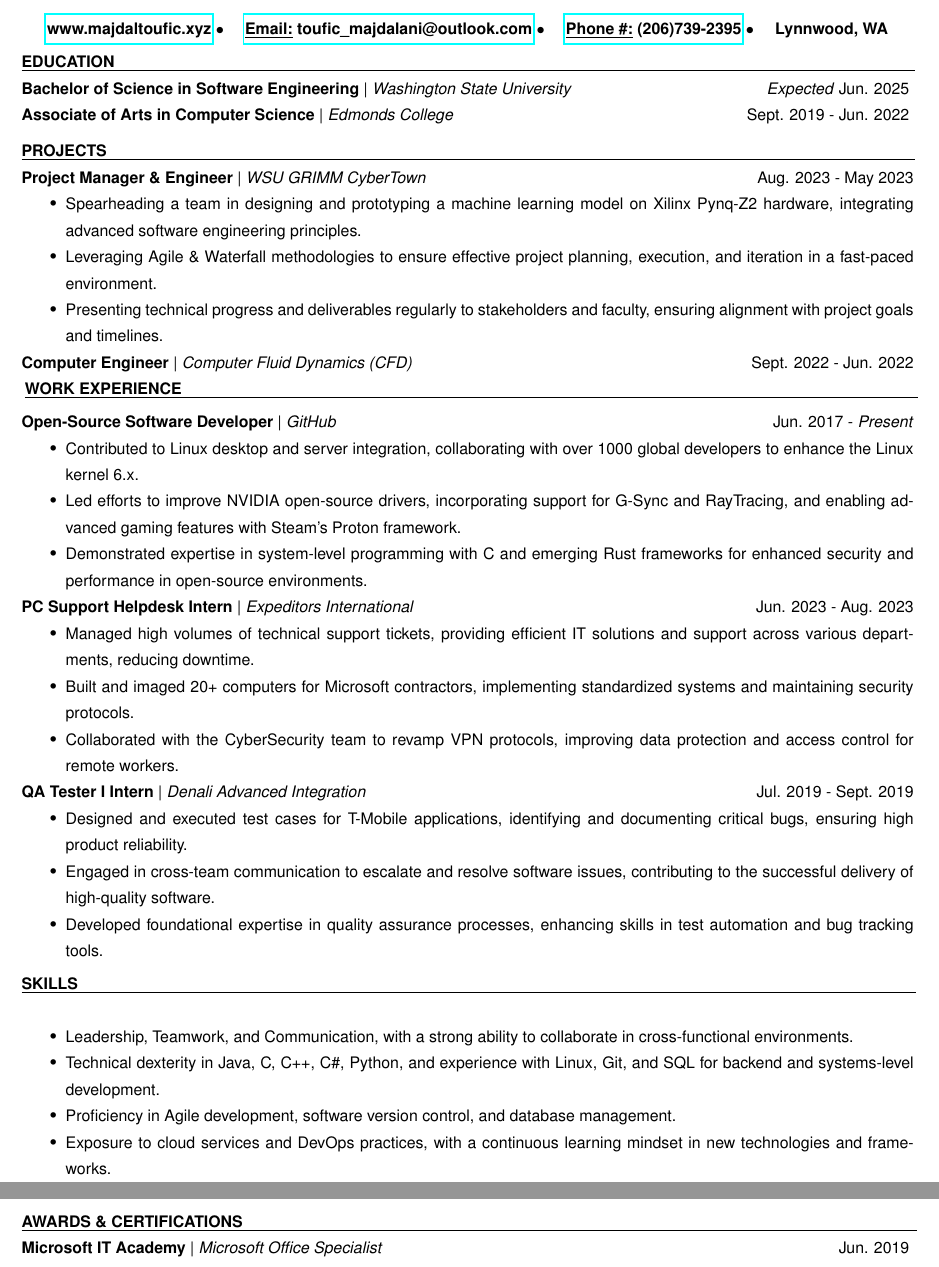
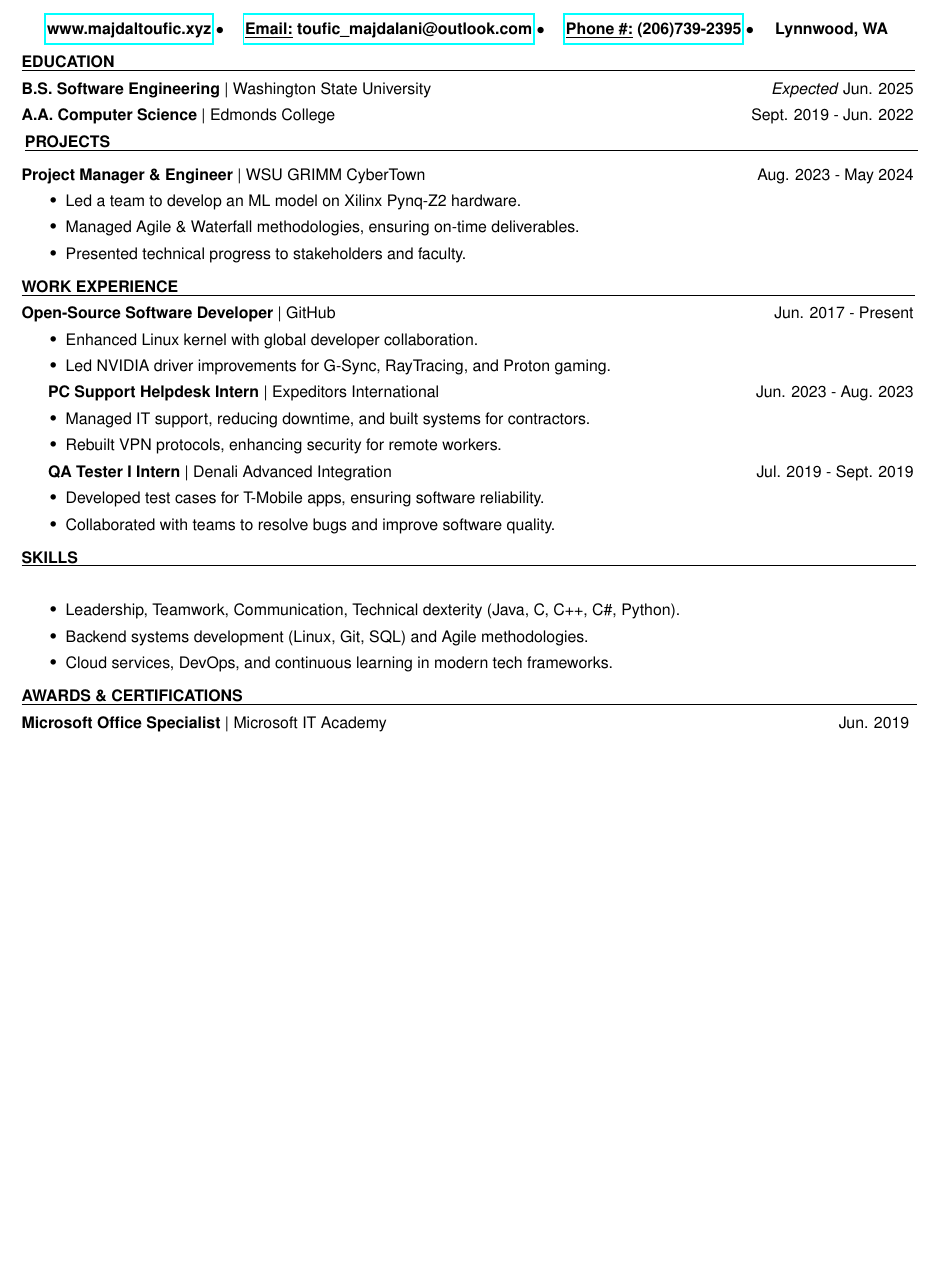
Before and after one commit to majdaltouzach/My-LaTex-Resume, a LaTeX CV (resume.tex, which reads subsections/awards.tex, subsections/education.tex, subsections/projects.tex): two parts of pages 1 and 2 of 2 before the commit and part of the page after it, the two joined at a grey line, cut so that both start at the same text, the shorter picture padded with empty space. Compiled offline with pdfLaTeX.

Commit message:
Condensed the details down as much as possible

```diff
--- a/subsections/awards.tex
+++ b/subsections/awards.tex
@@ -1,2 +1,2 @@
 \section{Awards \& Certifications}
-\subsection{Microsoft IT Academy}{Microsoft Office Specialist}{}{Jun. 2019}
+\textbf{Microsoft Office Specialist} | Microsoft IT Academy \hfill Jun. 2019
--- a/subsections/education.tex
+++ b/subsections/education.tex
@@ -1,9 +1,3 @@
 \section{Education}
-\subsection{Bachelor of Science in Software Engineering}{Washington State University}{\textit{Expected} Jun. 2025}
-\\ \subsection{Associate of Arts in Computer Science}{Edmonds College}{Sept. 2019 - Jun. 2022}
-%\begin{itemize}
-%    \item Emphasizing core computer science foundations, including data structures, algorithms, software engineering, and system architecture, preparing for fullstack development roles.
-% \end{itemize}
-
-% Don't remove the below line
-\vspace{0.2em}
+\textbf{B.S. Software Engineering} | Washington State University \hfill \textit{Expected} Jun. 2025 \\
+\textbf{A.A. Computer Science} | Edmonds College \hfill Sept. 2019 - Jun. 2022
--- a/subsections/projects.tex
+++ b/subsections/projects.tex
@@ -1,8 +1,7 @@
 \section{Projects}
-\subsection{Project Manager \& Engineer}{WSU GRIMM CyberTown}{Aug. 2023 - May 2023}
+\textbf{Project Manager \& Engineer} | WSU GRIMM CyberTown \hfill Aug. 2023 - May 2024
 \begin{itemize}
-    \item Spearheading a team in designing and prototyping a machine learning model on Xilinx Pynq-Z2 hardware, integrating advanced software engineering principles.
-    \item Leveraging Agile \& Waterfall methodologies to ensure effective project planning, execution, and iteration in a fast-paced environment.
-    \item Presenting technical progress and deliverables regularly to stakeholders and faculty, ensuring alignment with project goals and timelines.
+    \item Led a team to develop an ML model on Xilinx Pynq-Z2 hardware.
+    \item Managed Agile \& Waterfall methodologies, ensuring on-time deliverables.
+    \item Presented technical progress to stakeholders and faculty.
 \end{itemize}
-\subsection{Computer Engineer}{Computer Fluid Dynamics (CFD)}{Sept. 2022 - Jun. 2022}
--- a/subsections/skills.tex
+++ b/subsections/skills.tex
@@ -1,7 +1,6 @@
 \section{Skills}
 \begin{itemize}
-    \item Leadership, Teamwork, and Communication, with a strong ability to collaborate in cross-functional environments.
-    \item Technical dexterity in Java, C, C++, C\#, Python, and experience with Linux, Git, and SQL for backend and systems-level development.
-    \item Proficiency in Agile development, software version control, and database management.
-    \item Exposure to cloud services and DevOps practices, with a continuous learning mindset in new technologies and frameworks.
+    \item Leadership, Teamwork, Communication, Technical dexterity (Java, C, C++, C\#, Python).
+    \item Backend systems development (Linux, Git, SQL) and Agile methodologies.
+    \item Cloud services, DevOps, and continuous learning in modern tech frameworks.
 \end{itemize}
--- a/subsections/work_ex.tex
+++ b/subsections/work_ex.tex
@@ -1,21 +1,18 @@
 \section{Work Experience}
-\subsection{Open-Source Software Developer}{GitHub}{Jun. 2017 - \textit{Present}}
+\textbf{Open-Source Software Developer} | GitHub \hfill Jun. 2017 - Present
 \begin{itemize}
-    \item Contributed to Linux desktop and server integration, collaborating with over 1000 global developers to enhance the Linux kernel 6.x.
-    \item Led efforts to improve NVIDIA open-source drivers, incorporating support for G-Sync and RayTracing, and enabling advanced gaming features with Steam’s Proton framework.
-    \item Demonstrated expertise in system-level programming with C and emerging Rust frameworks for enhanced security and performance in open-source environments.
+    \item Enhanced Linux kernel with global developer collaboration.
+    \item Led NVIDIA driver improvements for G-Sync, RayTracing, and Proton gaming.
 \end{itemize}
 
-\subsection{PC Support Helpdesk Intern}{Expeditors International}{Jun. 2023 - Aug. 2023}
+\textbf{PC Support Helpdesk Intern} | Expeditors International \hfill Jun. 2023 - Aug. 2023
 \begin{itemize}
-    \item Managed high volumes of technical support tickets, providing efficient IT solutions and support across various departments, reducing downtime.
-    \item Built and imaged 20+ computers for Microsoft contractors, implementing standardized systems and maintaining security protocols.
-    \item Collaborated with the CyberSecurity team to revamp VPN protocols, improving data protection and access control for remote workers.
+    \item Managed IT support, reducing downtime, and built systems for contractors.
+    \item Rebuilt VPN protocols, enhancing security for remote workers.
 \end{itemize}
 
-\subsection{QA Tester I Intern}{Denali Advanced Integration}{Jul. 2019 - Sept. 2019}
+\textbf{QA Tester I Intern} | Denali Advanced Integration \hfill Jul. 2019 - Sept. 2019
 \begin{itemize}
-    \item Designed and executed test cases for T-Mobile applications, identifying and documenting critical bugs, ensuring high product reliability.
-    \item Engaged in cross-team communication to escalate and resolve software issues, contributing to the successful delivery of high-quality software.
-    \item Developed foundational expertise in quality assurance processes, enhancing skills in test automation and bug tracking tools.
+    \item Developed test cases for T-Mobile apps, ensuring software reliability.
+    \item Collaborated with teams to resolve bugs and improve software quality.
 \end{itemize}
```
Also changed, not shown: resume.pdf.
